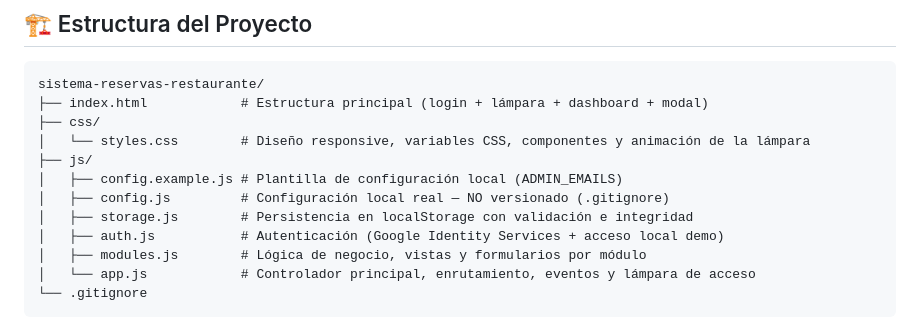
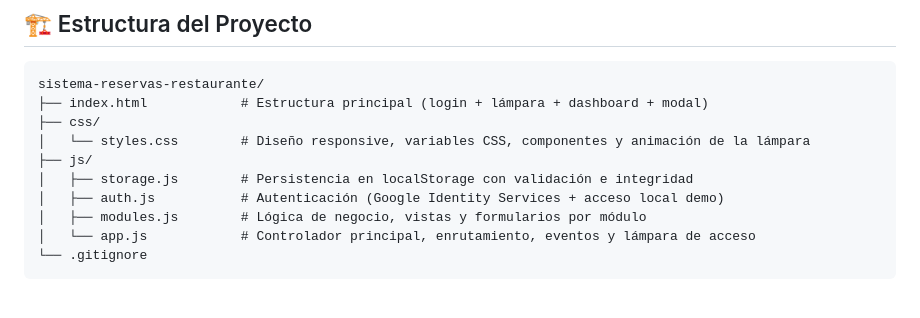
Before and after one commit to SantiDev11/ReservasJavaScript, a Markdown page: README.md, the part around the change. Drawn GitHub-style; blank space fills up the shorter version.

Commit message:
Update README to remove config file references
Removed configuration files from the README structure.

```diff
--- a/README.md
+++ b/README.md
@@ -23,8 +23,6 @@ sistema-reservas-restaurante/
 ├── css/
 │   └── styles.css        # Diseño responsive, variables CSS, componentes y animación de la lámpara
 ├── js/
-│   ├── config.example.js # Plantilla de configuración local (ADMIN_EMAILS)
-│   ├── config.js         # Configuración local real — NO versionado (.gitignore)
 │   ├── storage.js        # Persistencia en localStorage con validación e integridad
 │   ├── auth.js           # Autenticación (Google Identity Services + acceso local demo)
 │   ├── modules.js        # Lógica de negocio, vistas y formularios por módulo
```
